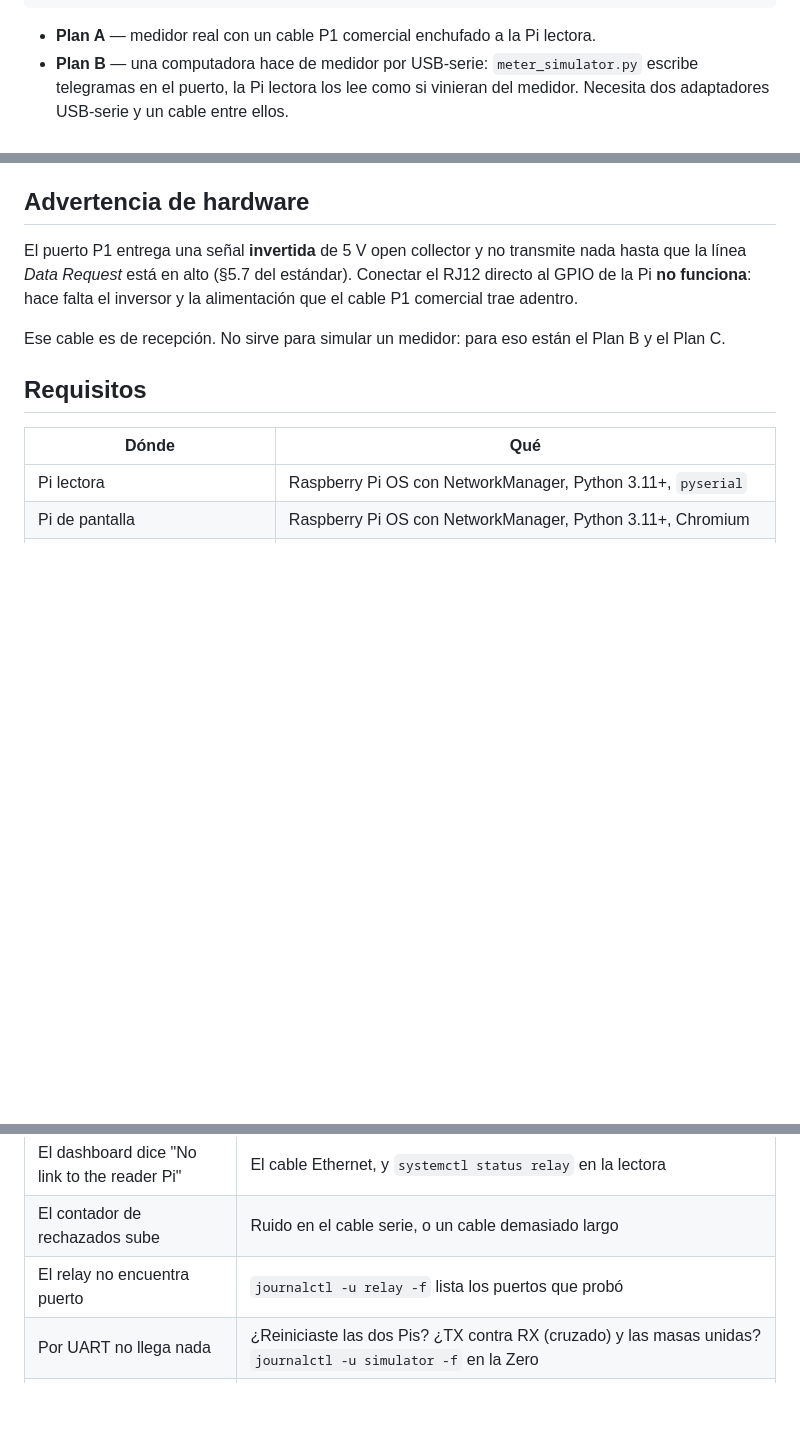
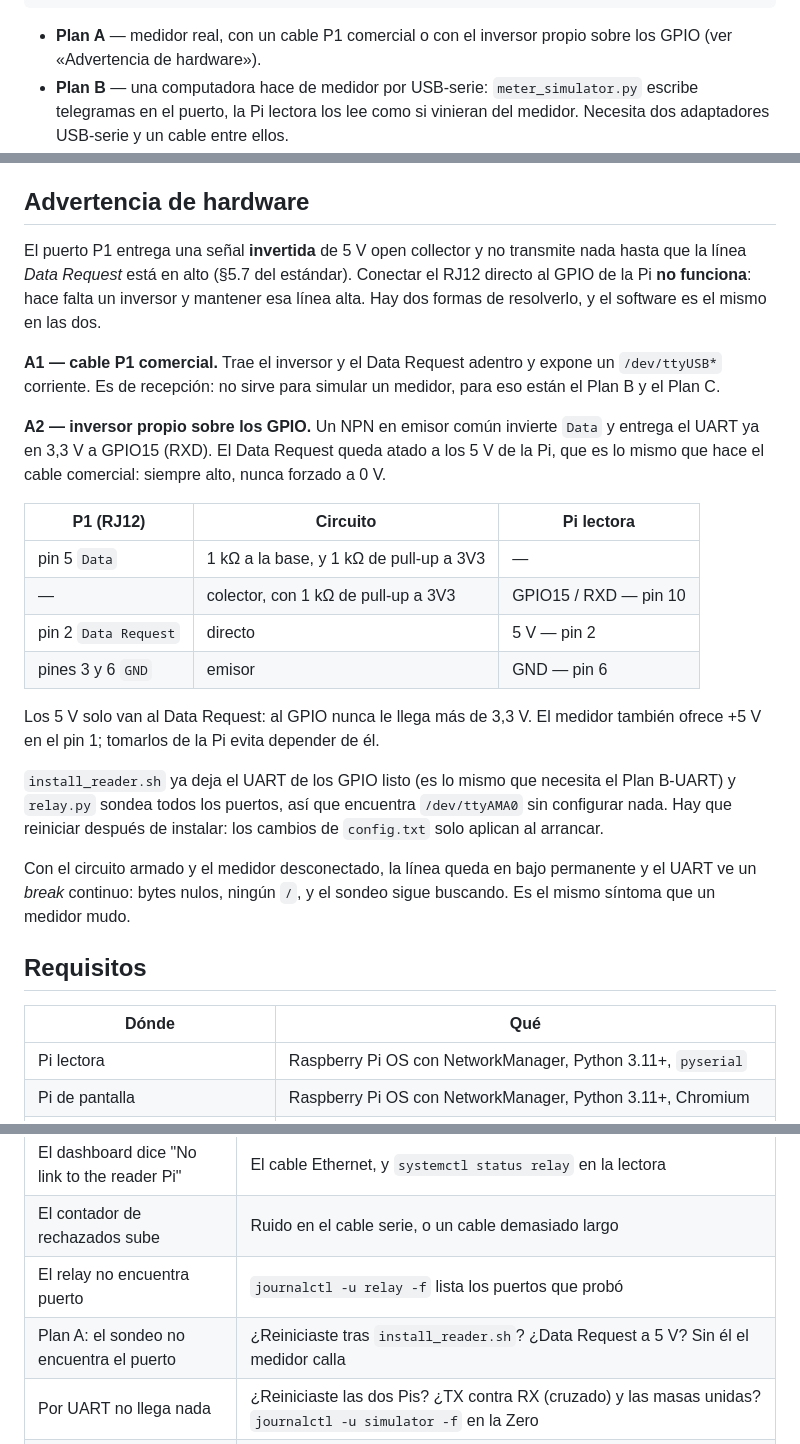
Before and after one commit to JanusAdamus/Smart_proto, a Markdown page: v2/README.md, 3 parts joined by grey strips. GitHub-like rendering; blank space fills up the shorter version.

Commit message:
docs(v2): Plan A2, inversor propio sobre los GPIO
El UART de los GPIO ya queda listo por el Plan B-UART, asi que el cable P1
comercial deja de ser la unica via al medidor real: un NPN en emisor comun y
el Data Request a los 5 V de la Pi hacen lo mismo, sin tocar el software.

Co-Authored-By: Claude Opus 5 <noreply@anthropic.com>
Claude-Session: https://claude.ai/code/session_011a4DqXDVTmcsZwWJ6nFUss

````diff
--- a/v2/README.md
+++ b/v2/README.md
@@ -30,7 +30,8 @@ Plan C:  [PC con p1_source.py] --------------------------> TCP 4000, bytes crudo
                                                    (pantalla local)    (teléfonos, laptops)
 ```
 
-- **Plan A** — medidor real con un cable P1 comercial enchufado a la Pi lectora.
+- **Plan A** — medidor real, con un cable P1 comercial o con el inversor
+  propio sobre los GPIO (ver «Advertencia de hardware»).
 - **Plan B** — una computadora hace de medidor por USB-serie: `meter_simulator.py`
   escribe telegramas en el puerto, la Pi lectora los lee como si vinieran del
   medidor. Necesita dos adaptadores USB-serie y un cable entre ellos.
@@ -47,10 +48,36 @@ Plan C:  [PC con p1_source.py] --------------------------> TCP 4000, bytes crudo
 El puerto P1 entrega una señal **invertida** de 5 V open collector y no
 transmite nada hasta que la línea *Data Request* está en alto (§5.7 del
 estándar). Conectar el RJ12 directo al GPIO de la Pi **no funciona**: hace
-falta el inversor y la alimentación que el cable P1 comercial trae adentro.
+falta un inversor y mantener esa línea alta. Hay dos formas de resolverlo, y el
+software es el mismo en las dos.
 
-Ese cable es de recepción. No sirve para simular un medidor: para eso están el
-Plan B y el Plan C.
+**A1 — cable P1 comercial.** Trae el inversor y el Data Request adentro y expone
+un `/dev/ttyUSB*` corriente. Es de recepción: no sirve para simular un medidor,
+para eso están el Plan B y el Plan C.
+
+**A2 — inversor propio sobre los GPIO.** Un NPN en emisor común invierte `Data`
+y entrega el UART ya en 3,3 V a GPIO15 (RXD). El Data Request queda atado a los
+5 V de la Pi, que es lo mismo que hace el cable comercial: siempre alto, nunca
+forzado a 0 V.
+
+| P1 (RJ12) | Circuito | Pi lectora |
+|---|---|---|
+| pin 5 `Data` | 1 kΩ a la base, y 1 kΩ de pull-up a 3V3 | — |
+| — | colector, con 1 kΩ de pull-up a 3V3 | GPIO15 / RXD — pin 10 |
+| pin 2 `Data Request` | directo | 5 V — pin 2 |
+| pines 3 y 6 `GND` | emisor | GND — pin 6 |
+
+Los 5 V solo van al Data Request: al GPIO nunca le llega más de 3,3 V. El
+medidor también ofrece +5 V en el pin 1; tomarlos de la Pi evita depender de él.
+
+`install_reader.sh` ya deja el UART de los GPIO listo (es lo mismo que necesita
+el Plan B-UART) y `relay.py` sondea todos los puertos, así que encuentra
+`/dev/ttyAMA0` sin configurar nada. Hay que reiniciar después de instalar: los
+cambios de `config.txt` solo aplican al arrancar.
+
+Con el circuito armado y el medidor desconectado, la línea queda en bajo
+permanente y el UART ve un *break* continuo: bytes nulos, ningún `/`, y el
+sondeo sigue buscando. Es el mismo síntoma que un medidor mudo.
 
 ## Requisitos
 
@@ -319,6 +346,7 @@ cadena con un puerto serie de mentira y corre en cualquier plataforma.
 | El dashboard dice "No link to the reader Pi" | El cable Ethernet, y `systemctl status relay` en la lectora |
 | El contador de rechazados sube | Ruido en el cable serie, o un cable demasiado largo |
 | El relay no encuentra puerto | `journalctl -u relay -f` lista los puertos que probó |
+| Plan A: el sondeo no encuentra el puerto | ¿Reiniciaste tras `install_reader.sh`? ¿Data Request a 5 V? Sin él el medidor calla |
 | Por UART no llega nada | ¿Reiniciaste las dos Pis? ¿TX contra RX (cruzado) y las masas unidas? `journalctl -u simulator -f` en la Zero |
 | Por UART llegan bytes rotos a ratos | El mini UART deriva: comprueba que `dtoverlay=disable-bt` quedó en `config.txt` y reinicia |
 | La pantalla muestra un error en vez del dashboard | `systemctl status display` |
````
Also changed, not shown: 1 other file.
